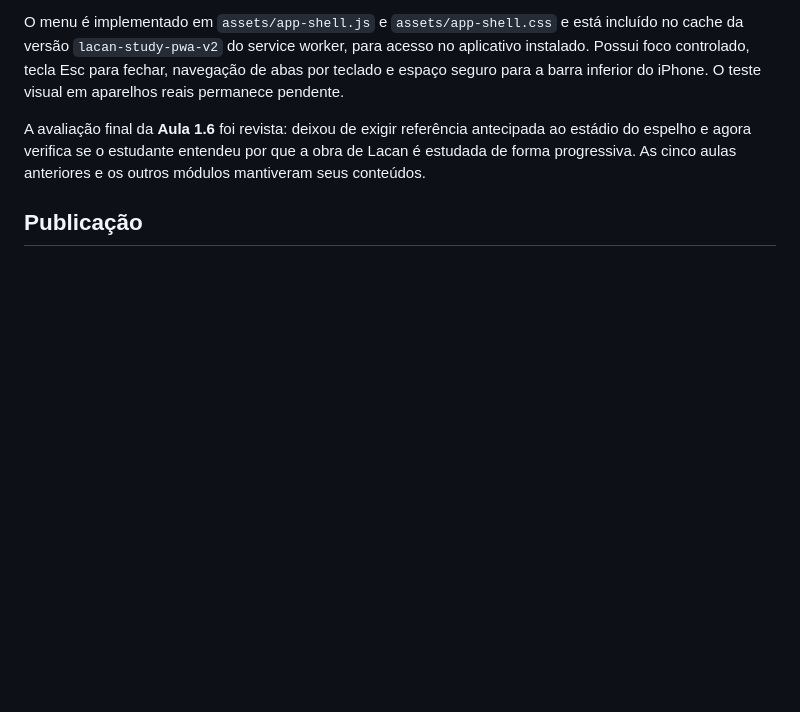
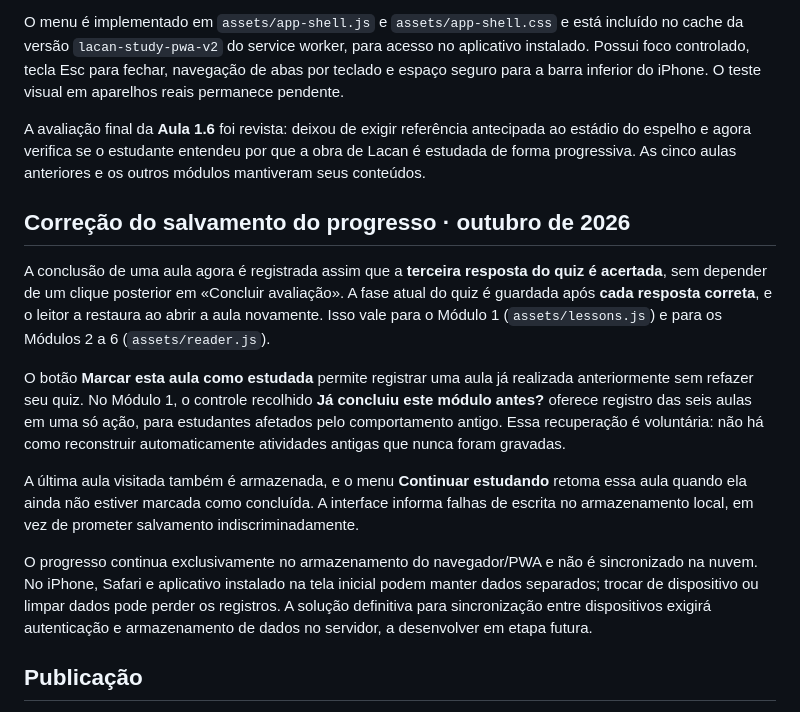
Before and after one commit to pscfredteixeira/lacan, a Markdown page: README.md, the part around the change. GitHub-like rendering; blank space fills up the shorter version.

Commit message:
docs(progress): explain corrected autosave, quiz resume, backfilling previous study and browser limitations

```diff
--- a/README.md
+++ b/README.md
@@ -89,6 +89,16 @@ O menu é implementado em `assets/app-shell.js` e `assets/app-shell.css` e está
 
 A avaliação final da **Aula 1.6** foi revista: deixou de exigir referência antecipada ao estádio do espelho e agora verifica se o estudante entendeu por que a obra de Lacan é estudada de forma progressiva. As cinco aulas anteriores e os outros módulos mantiveram seus conteúdos.
 
+## Correção do salvamento do progresso · outubro de 2026
+
+A conclusão de uma aula agora é registrada assim que a **terceira resposta do quiz é acertada**, sem depender de um clique posterior em «Concluir avaliação». A fase atual do quiz é guardada após **cada resposta correta**, e o leitor a restaura ao abrir a aula novamente. Isso vale para o Módulo 1 (`assets/lessons.js`) e para os Módulos 2 a 6 (`assets/reader.js`).
+
+O botão **Marcar esta aula como estudada** permite registrar uma aula já realizada anteriormente sem refazer seu quiz. No Módulo 1, o controle recolhido **Já concluiu este módulo antes?** oferece registro das seis aulas em uma só ação, para estudantes afetados pelo comportamento antigo. Essa recuperação é voluntária: não há como reconstruir automaticamente atividades antigas que nunca foram gravadas.
+
+A última aula visitada também é armazenada, e o menu **Continuar estudando** retoma essa aula quando ela ainda não estiver marcada como concluída. A interface informa falhas de escrita no armazenamento local, em vez de prometer salvamento indiscriminadamente.
+
+O progresso continua exclusivamente no armazenamento do navegador/PWA e não é sincronizado na nuvem. No iPhone, Safari e aplicativo instalado na tela inicial podem manter dados separados; trocar de dispositivo ou limpar dados pode perder os registros. A solução definitiva para sincronização entre dispositivos exigirá autenticação e armazenamento de dados no servidor, a desenvolver em etapa futura.
+
 ## Publicação
 
 O site é estático e compatível com GitHub Pages. Em **Settings → Pages**, selecionar **Deploy from a branch → main → /(root)**. Após cada atualização na branch `main`, o GitHub Pages deve republicar o conteúdo automaticamente.
```
